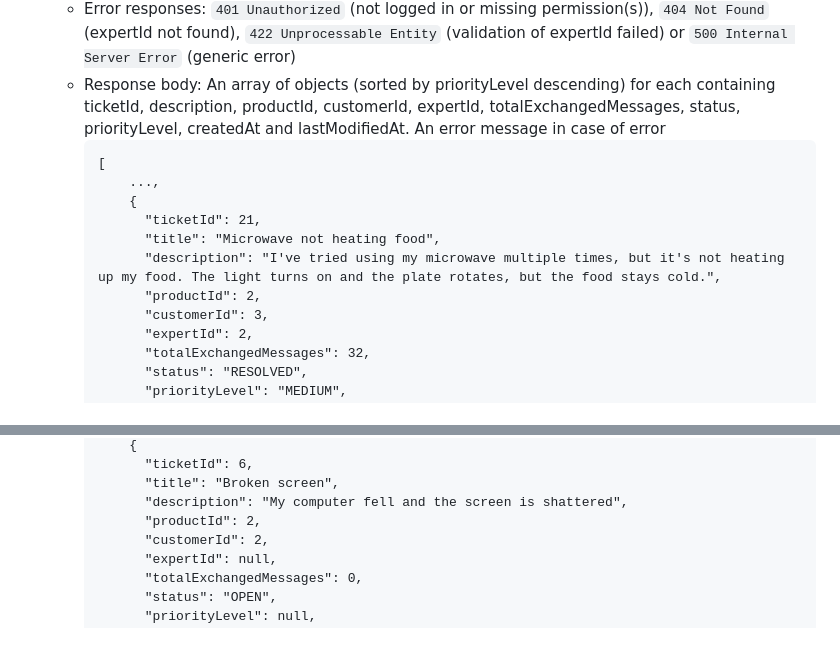
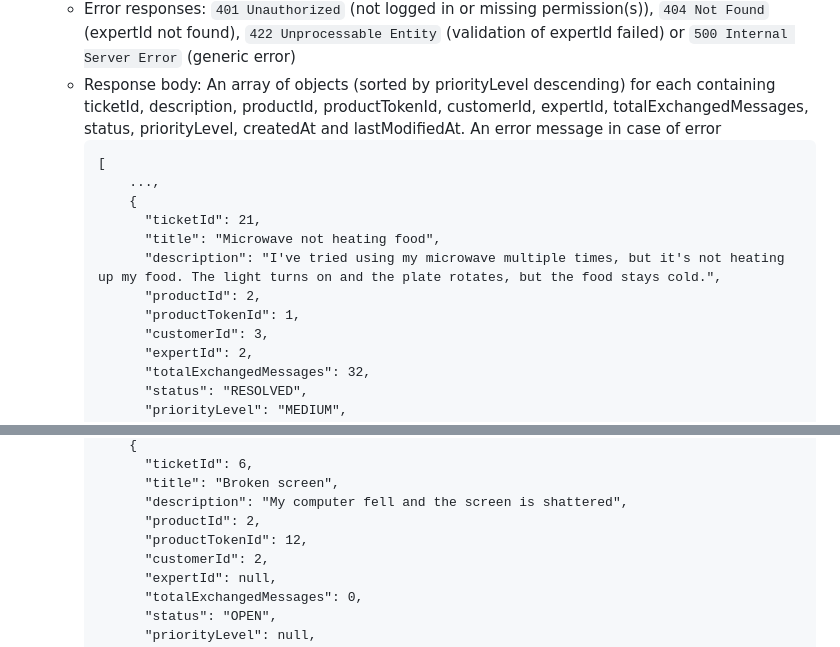
Before and after one commit to GigiLoria5/AssistanceTickets-Polito-WA2-2023, a Markdown page: server/README.md, 2 parts joined by grey strips. Rendered like a GitHub page.

Commit message:
chore: updated readme

````diff
--- a/server/README.md
+++ b/server/README.md
@@ -466,7 +466,7 @@
       found), `422 Unprocessable Entity` (validation of expertId
       failed) or `500 Internal Server Error` (generic error)
     - Response body: An array of objects (sorted by priorityLevel descending) for each containing
-      ticketId, description, productId, customerId, expertId, totalExchangedMessages, status, priorityLevel, createdAt
+      ticketId, description, productId, productTokenId, customerId, expertId, totalExchangedMessages, status, priorityLevel, createdAt
       and lastModifiedAt.
       An error message in case of error
       ```
@@ -477,6 +477,7 @@
             "title": "Microwave not heating food",
             "description": "I've tried using my microwave multiple times, but it's not heating up my food. The light turns on and the plate rotates, but the food stays cold.",
             "productId": 2,
+            "productTokenId": 1,
             "customerId": 3,
             "expertId": 2,
             "totalExchangedMessages": 32,
@@ -570,6 +571,7 @@
             "title": "Broken screen",
             "description": "My computer fell and the screen is shattered",
             "productId": 2,
+            "productTokenId": 12,
             "customerId": 2,
             "expertId": null,
             "totalExchangedMessages": 0,
````
